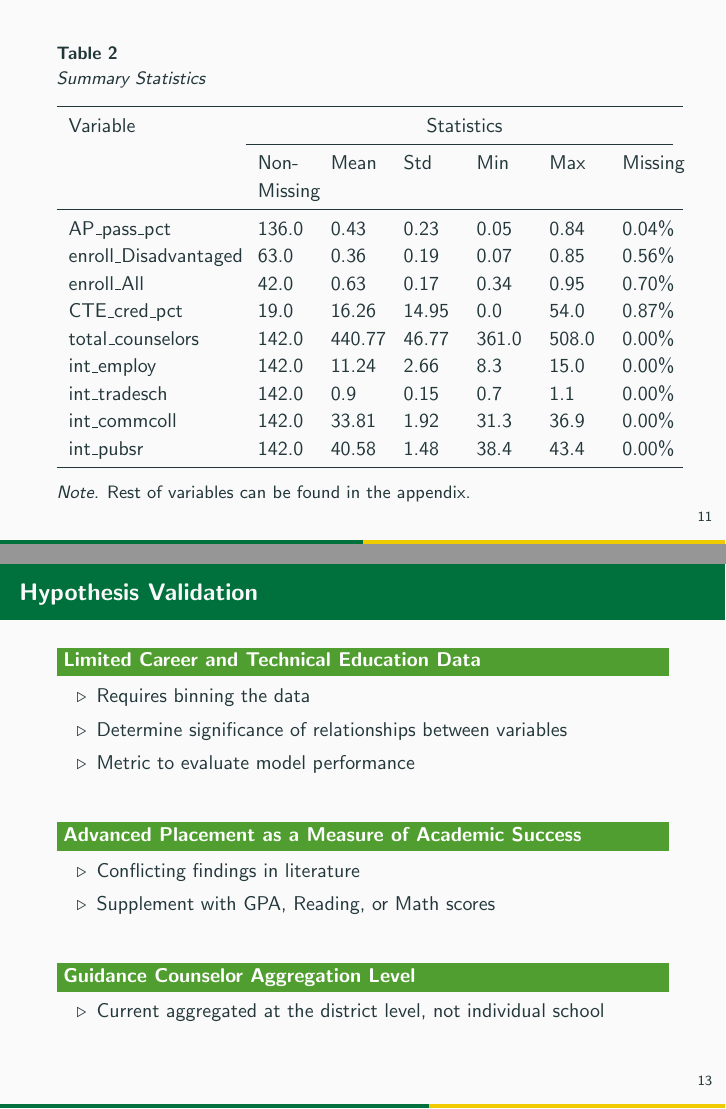
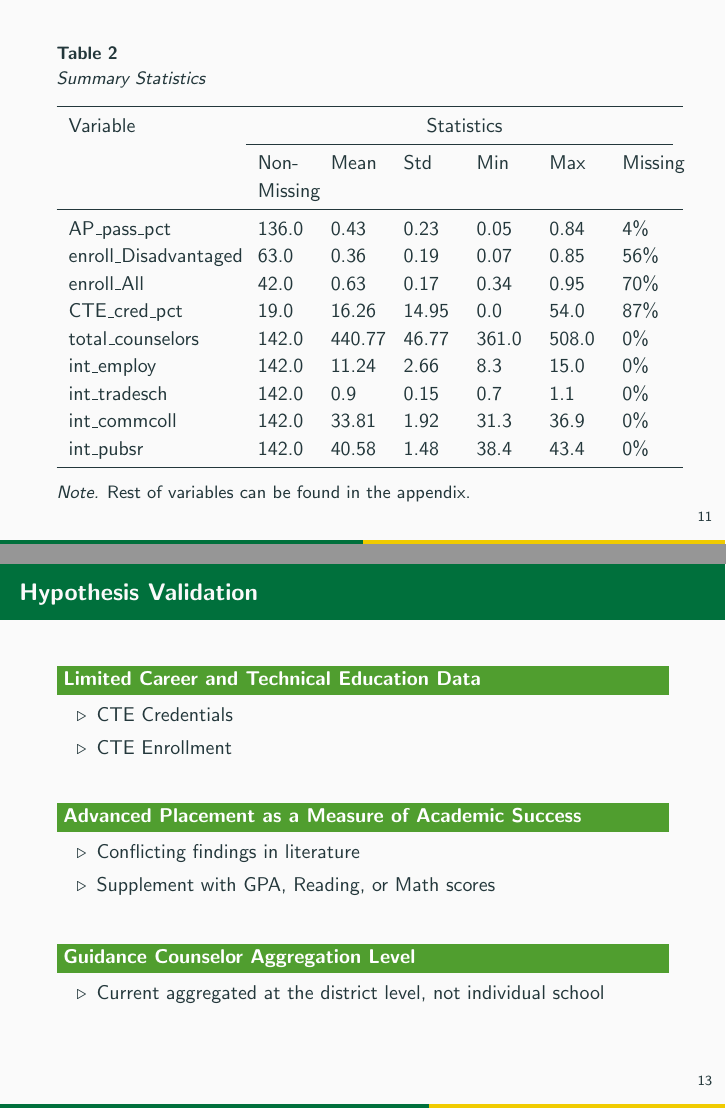
Before and after one commit to codypscott/DTSC4301, LaTeX slides (Sprint 2 presentation/Sprint2_presentation.tex): pages 18 and 21 of 32, joined at a grey line. Compiled offline with pdfLaTeX.

Commit message:
updated to do list

```diff
--- a/Sprint 2 presentation/Sprint2_presentation.tex
+++ b/Sprint 2 presentation/Sprint2_presentation.tex
@@ -269,15 +269,15 @@
             \cmidrule(r){2-7}
             &    Non-Missing   &   Mean & Std & Min & Max & Missing  \\
             \midrule
-            AP\_pass\_pct &  136.0  &  0.43 & 0.23 & 0.05 & 0.84 & 0.04\%  \\
-            enroll\_Disadvantaged &  63.0  &  0.36 & 0.19 & 0.07 & 0.85 & 0.56\%   \\
-            enroll\_All &  42.0  &  0.63 & 0.17 & 0.34 & 0.95 & 0.70\%  \\
-            CTE\_cred\_pct &  19.0  &  16.26 & 14.95 & 0.0 & 54.0 & 0.87\%  \\
-            total\_counselors &  142.0  &  440.77 & 46.77 & 361.0 & 508.0 & 0.00\% \\
-            int\_employ &  142.0  &  11.24 & 2.66 & 8.3 & 15.0 & 0.00\%  \\
-            int\_tradesch &  142.0  &  0.9 & 0.15 & 0.7 & 1.1 & 0.00\%  \\
-            int\_commcoll &  142.0  &  33.81 & 1.92 & 31.3 & 36.9 & 0.00\% \\
-            int\_pubsr &  142.0  &  40.58 & 1.48 & 38.4 & 43.4 & 0.00\%  \\
+            AP\_pass\_pct &  136.0  &  0.43 & 0.23 & 0.05 & 0.84 & 4\%  \\
+            enroll\_Disadvantaged &  63.0  &  0.36 & 0.19 & 0.07 & 0.85 & 56\%   \\
+            enroll\_All &  42.0  &  0.63 & 0.17 & 0.34 & 0.95 & 70\%  \\
+            CTE\_cred\_pct &  19.0  &  16.26 & 14.95 & 0.0 & 54.0 & 87\%  \\
+            total\_counselors &  142.0  &  440.77 & 46.77 & 361.0 & 508.0 & 0\% \\
+            int\_employ &  142.0  &  11.24 & 2.66 & 8.3 & 15.0 & 0\%  \\
+            int\_tradesch &  142.0  &  0.9 & 0.15 & 0.7 & 1.1 & 0\%  \\
+            int\_commcoll &  142.0  &  33.81 & 1.92 & 31.3 & 36.9 & 0\% \\
+            int\_pubsr &  142.0  &  40.58 & 1.48 & 38.4 & 43.4 & 0\%  \\
             \midrule
         \end{tabular}
         \small \emph{Note.} Rest of variables can be found in the appendix.
@@ -319,9 +319,8 @@
 
     \begin{block}{Limited Career and Technical Education Data}
         \begin{itemize}
-            \item[$\triangleright$] Requires binning the data
-            \item[$\triangleright$] Determine significance of relationships between variables
-            \item[$\triangleright$] Metric to evaluate model performance
+            \item[$\triangleright$] CTE Credentials
+            \item[$\triangleright$] CTE Enrollment
         \end{itemize}
     \end{block}
 
```
Also changed, not shown: Sprint 2 presentation/Sprint2_presentation.pdf, 4 other files.
